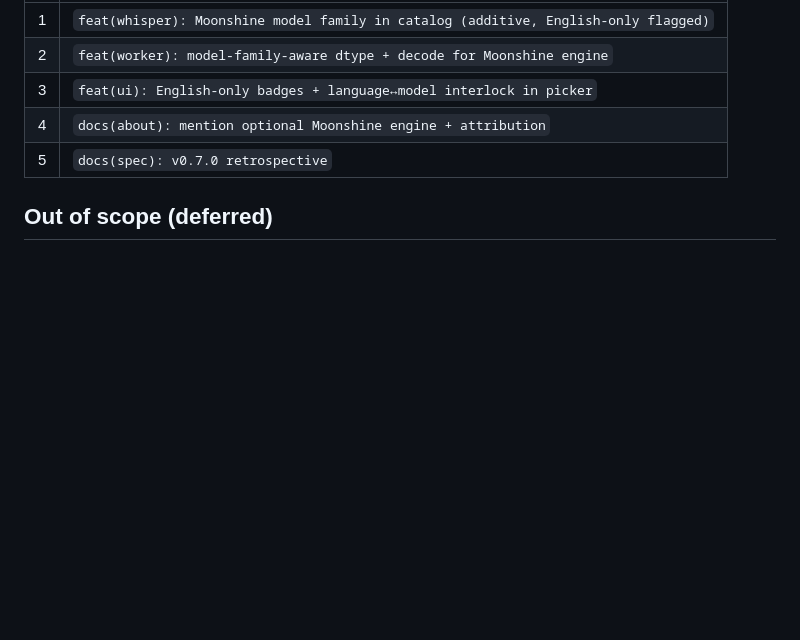
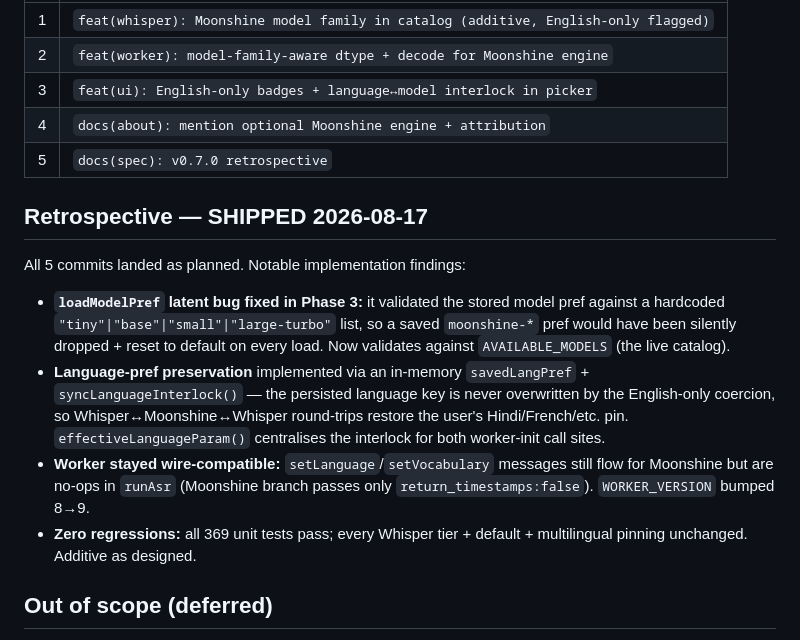
Before and after one commit to shrestha-tripathi/livecaptionit, a Markdown page: SPEC.md, the part around the change. GitHub-like rendering; blank space fills up the shorter version.

Commit message:
docs(spec): v0.7.0 retrospective — Moonshine shipped

```diff
--- a/SPEC.md
+++ b/SPEC.md
@@ -2160,6 +2160,25 @@ model-attribution list to include Moonshine AI. (Small copy commit, separate.)
 | 4 | `docs(about): mention optional Moonshine engine + attribution` |
 | 5 | `docs(spec): v0.7.0 retrospective` |
 
+## Retrospective — SHIPPED 2026-08-17
+
+All 5 commits landed as planned. Notable implementation findings:
+
+- **`loadModelPref` latent bug fixed in Phase 3:** it validated the stored
+  model pref against a hardcoded `"tiny"|"base"|"small"|"large-turbo"` list, so
+  a saved `moonshine-*` pref would have been silently dropped + reset to default
+  on every load. Now validates against `AVAILABLE_MODELS` (the live catalog).
+- **Language-pref preservation** implemented via an in-memory `savedLangPref` +
+  `syncLanguageInterlock()` — the persisted language key is never overwritten by
+  the English-only coercion, so Whisper↔Moonshine↔Whisper round-trips restore
+  the user's Hindi/French/etc. pin. `effectiveLanguageParam()` centralises the
+  interlock for both worker-init call sites.
+- **Worker stayed wire-compatible:** `setLanguage`/`setVocabulary` messages
+  still flow for Moonshine but are no-ops in `runAsr` (Moonshine branch passes
+  only `return_timestamps:false`). `WORKER_VERSION` bumped 8→9.
+- **Zero regressions:** all 369 unit tests pass; every Whisper tier + default +
+  multilingual pinning unchanged. Additive as designed.
+
 ## Out of scope (deferred)
 
 - Multilingual Moonshine community ports (`moonshine-tiny-zh/ja/vi-ONNX`, etc.) —
```
